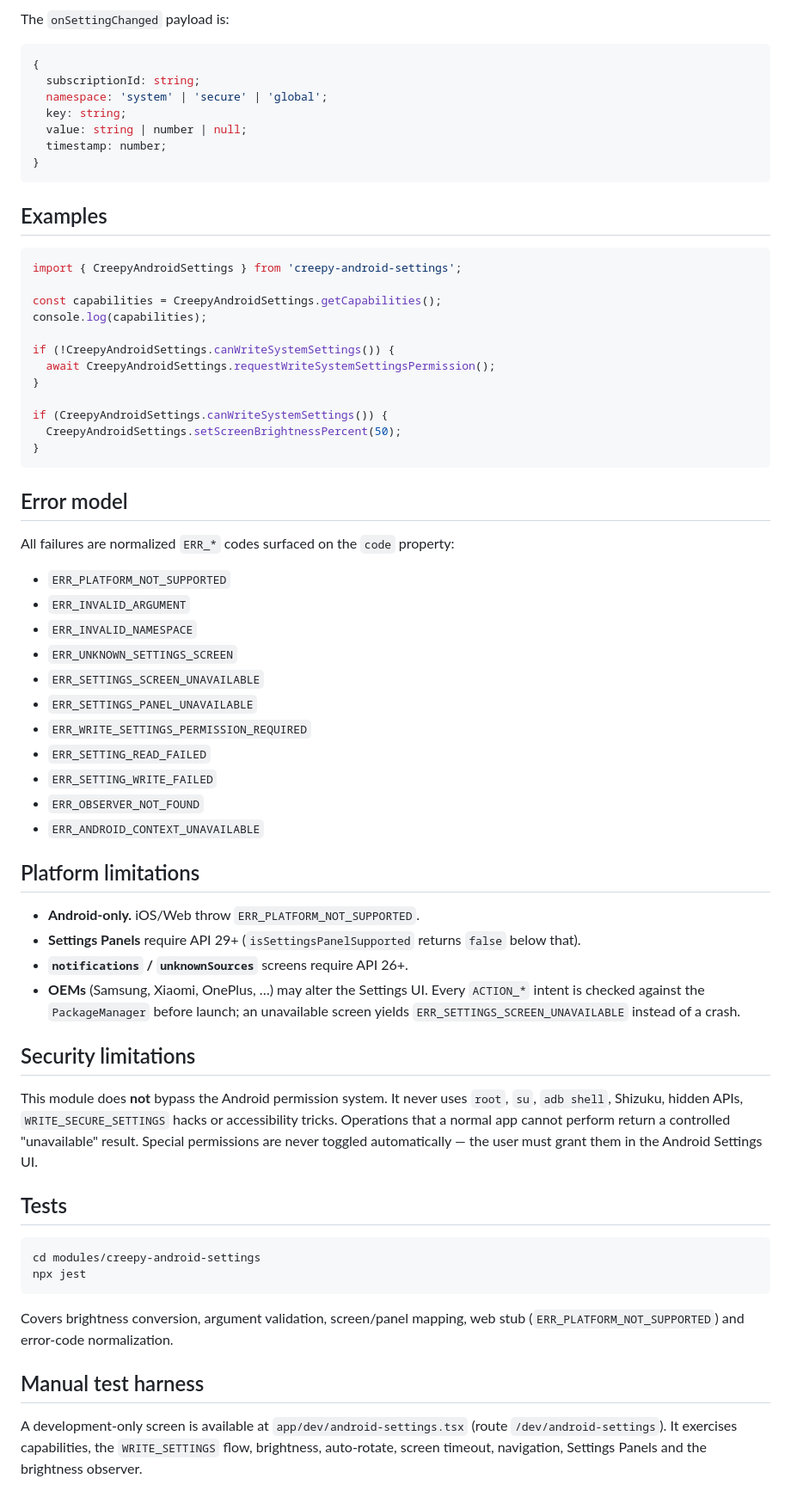
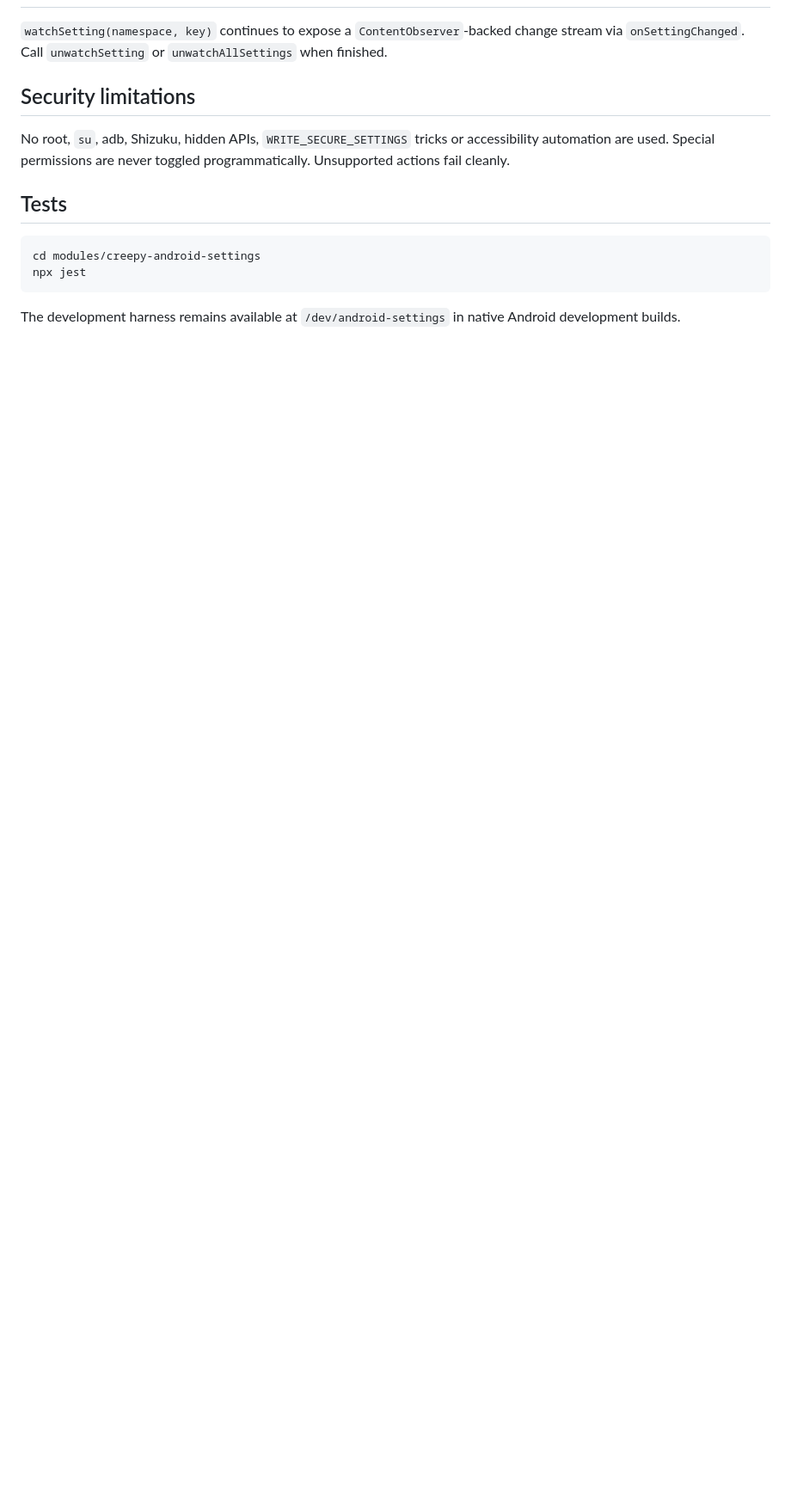
Before and after one commit to NU-BSE/frontend, a Markdown page: modules/creepy-android-settings/README.md, the part around one of its changes. Shown at 86% size. Rendered like a GitHub page; blank space fills up the shorter version.

````diff
--- a/modules/creepy-android-settings/README.md
+++ b/modules/creepy-android-settings/README.md
@@ -151,66 +115,12 @@ listener.remove();
-The `onSettingChanged` payload is:
-
-```ts
-{
-  subscriptionId: string;
-  namespace: 'system' | 'secure' | 'global';
-  key: string;
-  value: string | number | null;
-  timestamp: number;
-}
-```
-
-## Examples
-
-```ts
-import { CreepyAndroidSettings } from 'creepy-android-settings';
-
-const capabilities = CreepyAndroidSettings.getCapabilities();
-console.log(capabilities);
-
-if (!CreepyAndroidSettings.canWriteSystemSettings()) {
-  await CreepyAndroidSettings.requestWriteSystemSettingsPermission();
-}
-
-if (CreepyAndroidSettings.canWriteSystemSettings()) {
-  CreepyAndroidSettings.setScreenBrightnessPercent(50);
-}
-```
-
-## Error model
-
-All failures are normalized `ERR_*` codes surfaced on the `code` property:
-
-- `ERR_PLATFORM_NOT_SUPPORTED`
-- `ERR_INVALID_ARGUMENT`
-- `ERR_INVALID_NAMESPACE`
-- `ERR_UNKNOWN_SETTINGS_SCREEN`
-- `ERR_SETTINGS_SCREEN_UNAVAILABLE`
-- `ERR_SETTINGS_PANEL_UNAVAILABLE`
-- `ERR_WRITE_SETTINGS_PERMISSION_REQUIRED`
-- `ERR_SETTING_READ_FAILED`
-- `ERR_SETTING_WRITE_FAILED`
-- `ERR_OBSERVER_NOT_FOUND`
-- `ERR_ANDROID_CONTEXT_UNAVAILABLE`
-
-## Platform limitations
-
-- **Android-only.** iOS/Web throw `ERR_PLATFORM_NOT_SUPPORTED`.
-- **Settings Panels** require API 29+ (`isSettingsPanelSupported` returns
-  `false` below that).
-- **`notifications` / `unknownSources`** screens require API 26+.
-- **OEMs** (Samsung, Xiaomi, OnePlus, …) may alter the Settings UI. Every
-  `ACTION_*` intent is checked against the `PackageManager` before launch; an
-  unavailable screen yields `ERR_SETTINGS_SCREEN_UNAVAILABLE` instead of a
-  crash.
+`watchSetting(namespace, key)` continues to expose a `ContentObserver`-backed
+change stream via `onSettingChanged`. Call `unwatchSetting` or
+`unwatchAllSettings` when finished.
 
 ## Security limitations
 
-This module does **not** bypass the Android permission system. It never uses
-`root`, `su`, `adb shell`, Shizuku, hidden APIs, `WRITE_SECURE_SETTINGS` hacks
-or accessibility tricks. Operations that a normal app cannot perform return a
-controlled "unavailable" result. Special permissions are never toggled
-automatically — the user must grant them in the Android Settings UI.
+No root, `su`, adb, Shizuku, hidden APIs, `WRITE_SECURE_SETTINGS` tricks or
+accessibility automation are used. Special permissions are never toggled
+programmatically. Unsupported actions fail cleanly.
 
 ## Tests
 
@@ -219,12 +129,5 @@ cd modules/creepy-android-settings
 npx jest
 ```
 
-Covers brightness conversion, argument validation, screen/panel mapping, web
-stub (`ERR_PLATFORM_NOT_SUPPORTED`) and error-code normalization.
-
-## Manual test harness
-
-A development-only screen is available at `app/dev/android-settings.tsx` (route
-`/dev/android-settings`). It exercises capabilities, the `WRITE_SETTINGS` flow,
-brightness, auto-rotate, screen timeout, navigation, Settings Panels and the
-brightness observer.
+The development harness remains available at `/dev/android-settings` in native
+Android development builds.
````
Also changed, not shown: other parts of modules/creepy-android-settings/README.md (+83 -119 lines), packages/connector-android/README.md (+91 -91 lines).
